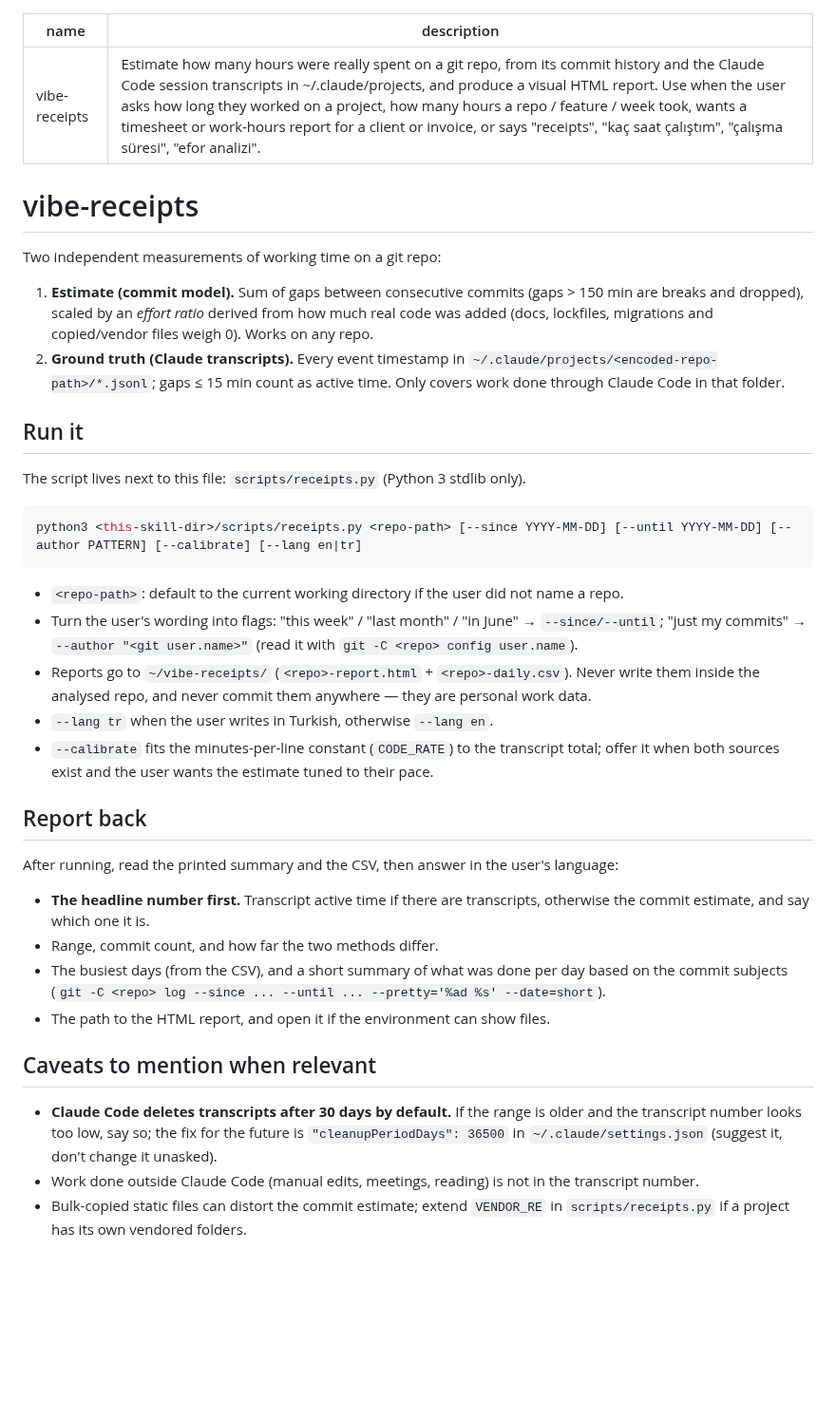
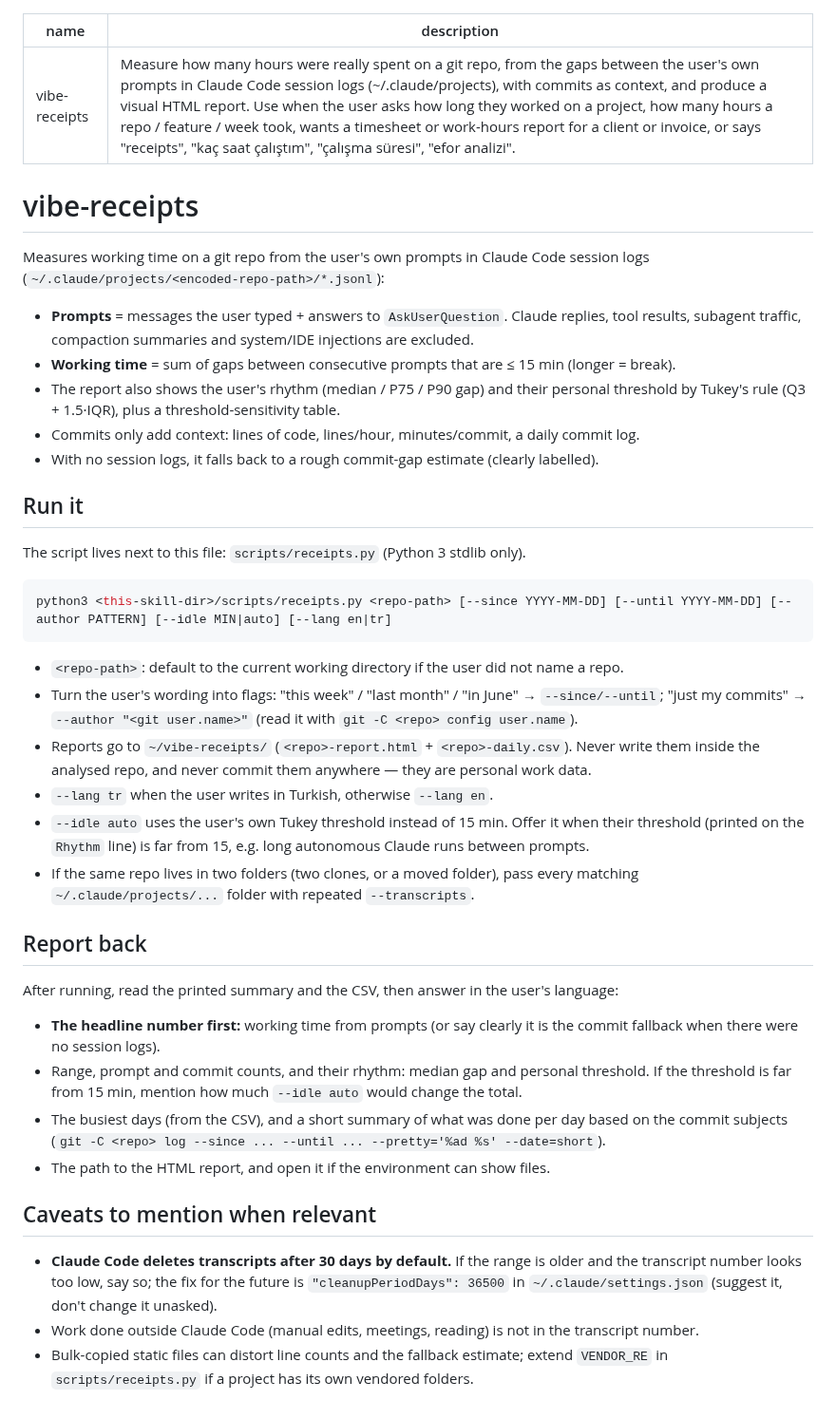
Before and after one commit to sahmett/vibe-receipts, a Markdown page: skills/vibe-receipts/SKILL.md, the part around the change. Shown at 95% size. GitHub-like rendering; blank space fills up the shorter version.

````diff
--- a/skills/vibe-receipts/SKILL.md
+++ b/skills/vibe-receipts/SKILL.md
@@ -1,25 +1,27 @@
 ---
 name: vibe-receipts
-description: Estimate how many hours were really spent on a git repo, from its commit history and the Claude Code session transcripts in ~/.claude/projects, and produce a visual HTML report. Use when the user asks how long they worked on a project, how many hours a repo / feature / week took, wants a timesheet or work-hours report for a client or invoice, or says "receipts", "kaç saat çalıştım", "çalışma süresi", "efor analizi".
+description: Measure how many hours were really spent on a git repo, from the gaps between the user's own prompts in Claude Code session logs (~/.claude/projects), with commits as context, and produce a visual HTML report. Use when the user asks how long they worked on a project, how many hours a repo / feature / week took, wants a timesheet or work-hours report for a client or invoice, or says "receipts", "kaç saat çalıştım", "çalışma süresi", "efor analizi".
 ---
 
 # vibe-receipts
 
-Two independent measurements of working time on a git repo:
+Measures working time on a git repo from the user's own prompts in Claude Code session logs
+(`~/.claude/projects/<encoded-repo-path>/*.jsonl`):
 
-1. **Estimate (commit model).** Sum of gaps between consecutive commits (gaps > 150 min are breaks
-   and dropped), scaled by an *effort ratio* derived from how much real code was added
-   (docs, lockfiles, migrations and copied/vendor files weigh 0). Works on any repo.
-2. **Ground truth (Claude transcripts).** Every event timestamp in
-   `~/.claude/projects/<encoded-repo-path>/*.jsonl`; gaps ≤ 15 min count as active time.
-   Only covers work done through Claude Code in that folder.
+- **Prompts** = messages the user typed + answers to `AskUserQuestion`. Claude replies, tool results,
+  subagent traffic, compaction summaries and system/IDE injections are excluded.
+- **Working time** = sum of gaps between consecutive prompts that are ≤ 15 min (longer = break).
+- The report also shows the user's rhythm (median / P75 / P90 gap) and their personal threshold
+  by Tukey's rule (Q3 + 1.5·IQR), plus a threshold-sensitivity table.
+- Commits only add context: lines of code, lines/hour, minutes/commit, a daily commit log.
+- With no session logs, it falls back to a rough commit-gap estimate (clearly labelled).
 
 ## Run it
 
 The script lives next to this file: `scripts/receipts.py` (Python 3 stdlib only).
 
 ```bash
-python3 <this-skill-dir>/scripts/receipts.py <repo-path> [--since YYYY-MM-DD] [--until YYYY-MM-DD] [--author PATTERN] [--calibrate] [--lang en|tr]
+python3 <this-skill-dir>/scripts/receipts.py <repo-path> [--since YYYY-MM-DD] [--until YYYY-MM-DD] [--author PATTERN] [--idle MIN|auto] [--lang en|tr]
 ```
 
 - `<repo-path>`: default to the current working directory if the user did not name a repo.
@@ -28,16 +30,19 @@ python3 <this-skill-dir>/scripts/receipts.py <repo-path> [--since YYYY-MM-DD] [-
 - Reports go to `~/vibe-receipts/` (`<repo>-report.html` + `<repo>-daily.csv`). Never write them
   inside the analysed repo, and never commit them anywhere — they are personal work data.
 - `--lang tr` when the user writes in Turkish, otherwise `--lang en`.
-- `--calibrate` fits the minutes-per-line constant (`CODE_RATE`) to the transcript total; offer it when both
-  sources exist and the user wants the estimate tuned to their pace.
+- `--idle auto` uses the user's own Tukey threshold instead of 15 min. Offer it when their threshold
+  (printed on the `Rhythm` line) is far from 15, e.g. long autonomous Claude runs between prompts.
+- If the same repo lives in two folders (two clones, or a moved folder), pass every matching
+  `~/.claude/projects/...` folder with repeated `--transcripts`.
 
 ## Report back
 
 After running, read the printed summary and the CSV, then answer in the user's language:
 
-- **The headline number first.** Transcript active time if there are transcripts, otherwise the
-  commit estimate, and say which one it is.
-- Range, commit count, and how far the two methods differ.
+- **The headline number first:** working time from prompts (or say clearly it is the commit
+  fallback when there were no session logs).
+- Range, prompt and commit counts, and their rhythm: median gap and personal threshold. If the
+  threshold is far from 15 min, mention how much `--idle auto` would change the total.
 - The busiest days (from the CSV), and a short summary of what was done per day based on the
   commit subjects (`git -C <repo> log --since ... --until ... --pretty='%ad %s' --date=short`).
 - The path to the HTML report, and open it if the environment can show files.
@@ -48,5 +53,5 @@ After running, read the printed summary and the CSV, then answer in the user's l
   transcript number looks too low, say so; the fix for the future is
   `"cleanupPeriodDays": 36500` in `~/.claude/settings.json` (suggest it, don't change it unasked).
 - Work done outside Claude Code (manual edits, meetings, reading) is not in the transcript number.
-- Bulk-copied static files can distort the commit estimate; extend `VENDOR_RE` in `scripts/receipts.py` if a
+- Bulk-copied static files can distort line counts and the fallback estimate; extend `VENDOR_RE` in `scripts/receipts.py` if a
   project has its own vendored folders.
````
Also changed, not shown: README.md (+40 -47 lines), docs/demo-full.jpg, docs/demo.jpg, 3 other files.
